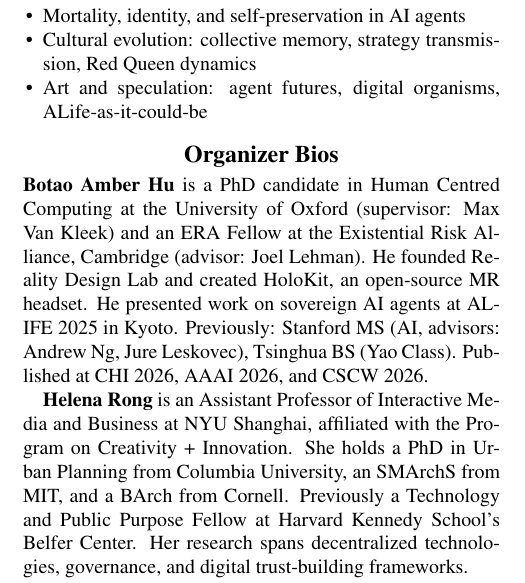
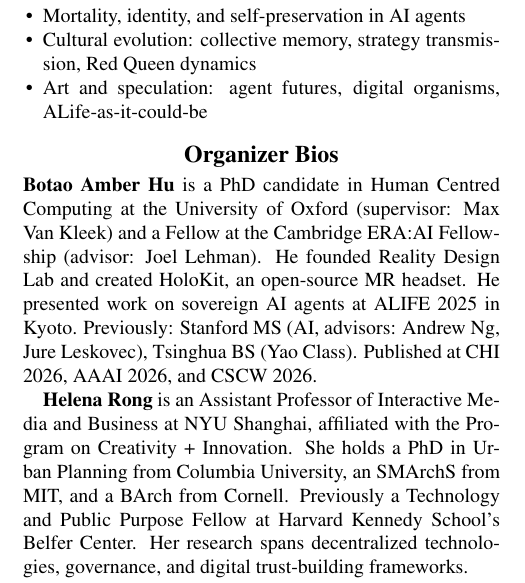
Before and after one commit to realitydeslab/Agent-Ethology, a LaTeX paper (proposal/alife2026-workshop-proposal.tex): part of one column of page 3 of 4, cut so that both start at the same text. Compiled offline with pdfLaTeX.

Commit message:
Bio: ERA:AI Fellowship (correct name)

```diff
--- a/proposal/alife2026-workshop-proposal.tex
+++ b/proposal/alife2026-workshop-proposal.tex
@@ -115,7 +115,7 @@
 
 \section{Organizer Bios}
 
-\textbf{Botao Amber Hu} is a PhD candidate in Human Centred Computing at the University of Oxford (supervisor: Max Van Kleek) and an ERA Fellow at the Existential Risk Alliance, Cambridge (advisor: Joel Lehman). He founded Reality Design Lab and created HoloKit, an open-source MR headset. He presented work on sovereign AI agents at ALIFE 2025 in Kyoto. Previously: Stanford MS (AI, advisors: Andrew Ng, Jure Leskovec), Tsinghua BS (Yao Class). Published at CHI 2026, AAAI 2026, and CSCW 2026.
+\textbf{Botao Amber Hu} is a PhD candidate in Human Centred Computing at the University of Oxford (supervisor: Max Van Kleek) and a Fellow at the Cambridge ERA:AI Fellowship (advisor: Joel Lehman). He founded Reality Design Lab and created HoloKit, an open-source MR headset. He presented work on sovereign AI agents at ALIFE 2025 in Kyoto. Previously: Stanford MS (AI, advisors: Andrew Ng, Jure Leskovec), Tsinghua BS (Yao Class). Published at CHI 2026, AAAI 2026, and CSCW 2026.
 
 \textbf{Helena Rong} is an Assistant Professor of Interactive Media and Business at NYU Shanghai, affiliated with the Program on Creativity + Innovation. She holds a PhD in Urban Planning from Columbia University, an SMArchS from MIT, and a BArch from Cornell. Previously a Technology and Public Purpose Fellow at Harvard Kennedy School's Belfer Center. Her research spans decentralized technologies, governance, and digital trust-building frameworks.
 
```
Also changed, not shown: proposal/alife2026-workshop-proposal.pdf.
